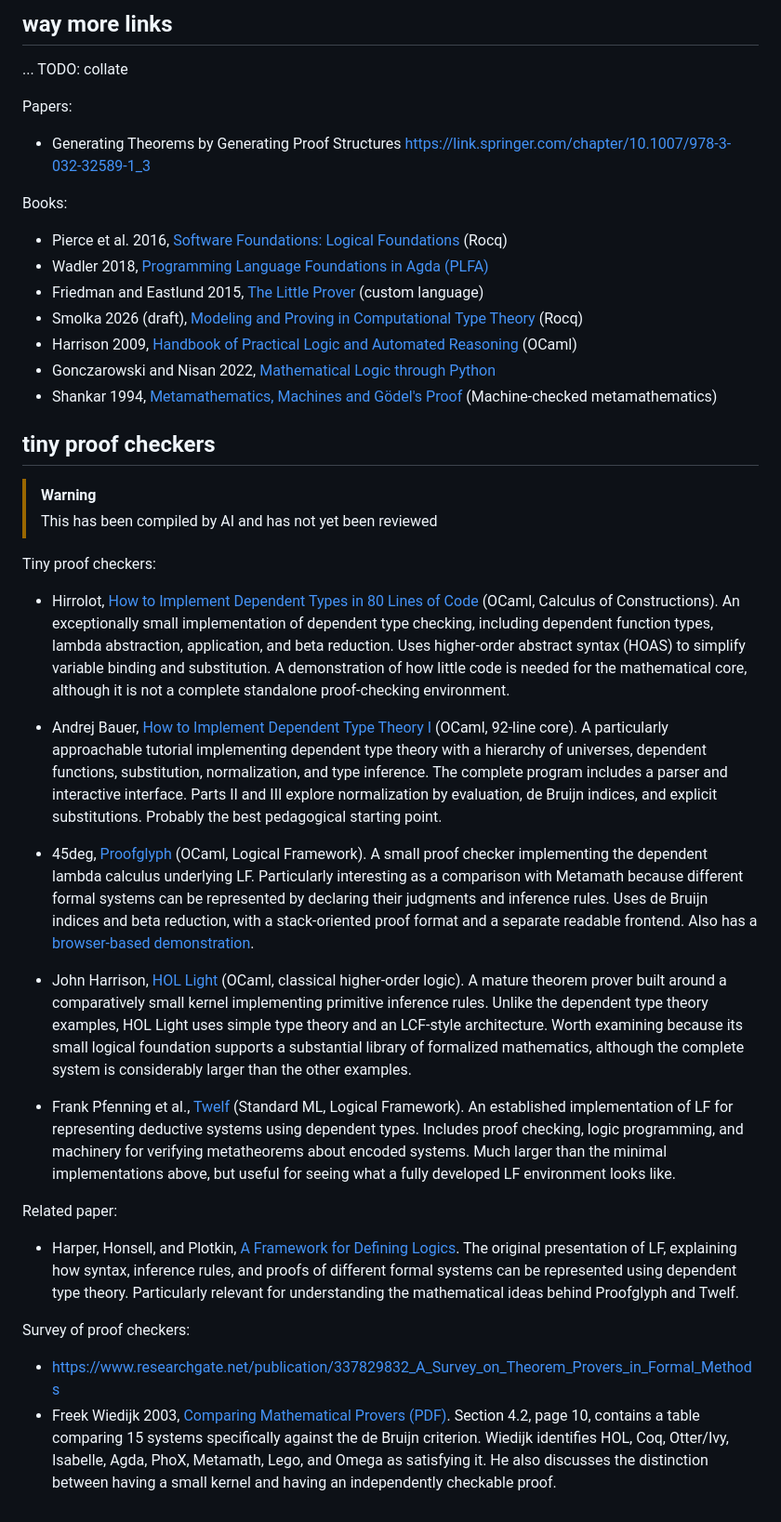
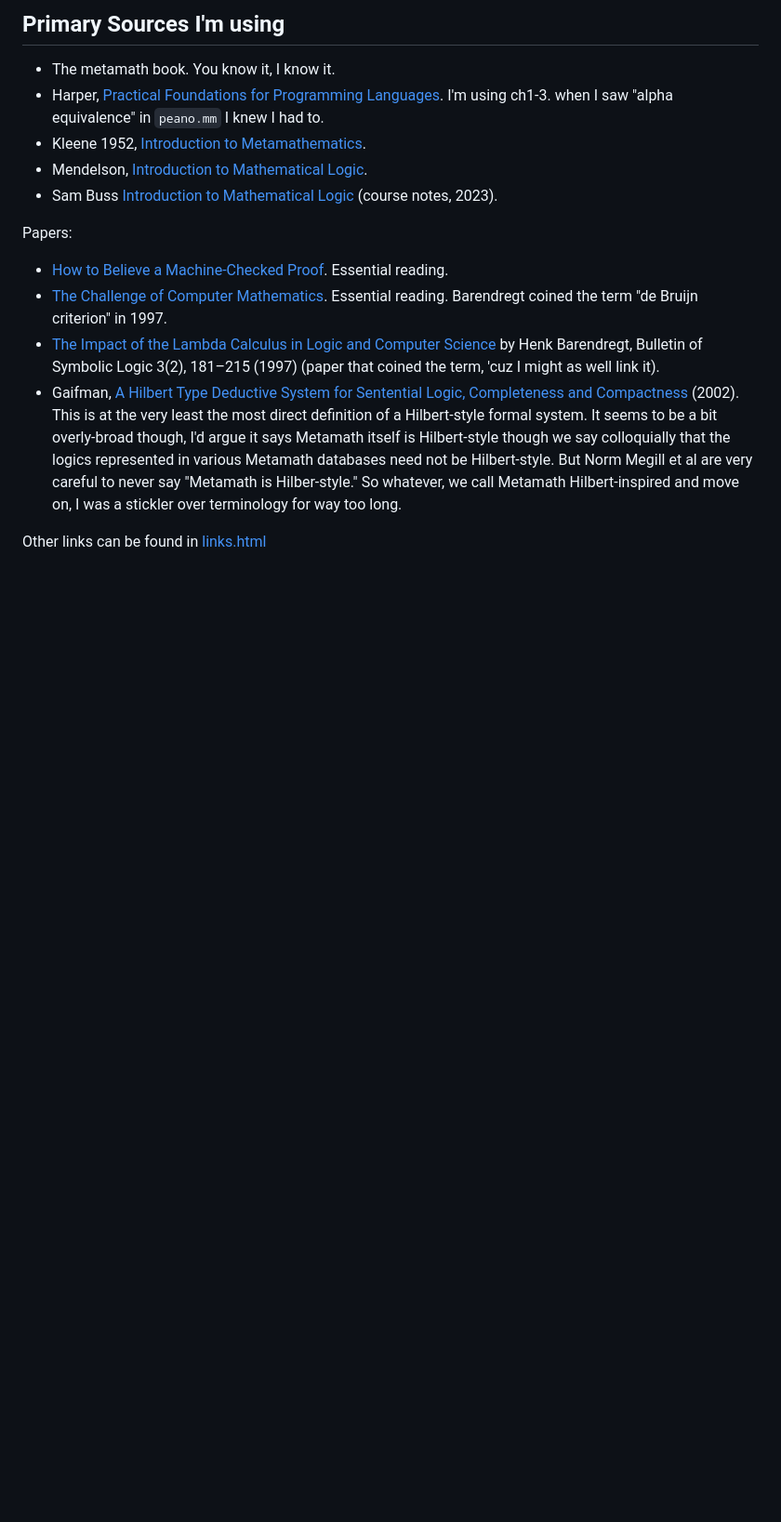
Before and after one commit to physbuzz/metamath, a Markdown page: src/index.md, the part around one of its changes. Shown at 93% size. Rendered like a GitHub page; blank space fills up the shorter version.

Commit message:
updated links

```diff
--- a/src/index.md
+++ b/src/index.md
@@ -102,44 +77,24 @@ Book notes:
 
-## way more links
+## Primary Sources I'm using
 
-... TODO: collate
-
+- The metamath book. You know it, I know it.
+- Harper, [Practical Foundations for Programming Languages](https://www.cs.cmu.edu/~rwh/pfpl.html). I'm using ch1-3. when I saw "alpha equivalence" in `peano.mm` I knew I had to.
+- Kleene 1952, [Introduction to Metamathematics](https://shop.elsevier.com/books/introduction-to-metamathematics/kleene/978-0-7204-2103-3).
+- Mendelson, [Introduction to Mathematical Logic](https://doi.org/10.1201/b18519).
+- Sam Buss [Introduction to Mathematical Logic](https://www.math.ucsd.edu/~sbuss/IntroMathLogic/Fullbook_Draft.pdf) (course notes, 2023).
 
 Papers:
 
-- Generating Theorems by Generating Proof Structures https://link.springer.com/chapter/10.1007/978-3-032-32589-1_3
+- [How to Believe a Machine-Checked Proof](https://doi.org/10.7146/brics.v4i18.18945). Essential reading.
+- [The Challenge of Computer Mathematics](https://doi.org/10.1098/rsta.2005.1650). Essential reading. Barendregt coined the term "de Bruijn criterion" in 1997.
+- [The Impact of the Lambda Calculus in Logic and Computer Science](https://doi.org/10.2307/421013) by Henk Barendregt, Bulletin of Symbolic Logic 3(2), 181–215 (1997) (paper that coined the term, 'cuz I might as well link it).
+- Gaifman, [A Hilbert Type Deductive System for Sentential Logic, Completeness and Compactness](https://www.columbia.edu/~hg17/ViewMathLogic/view1-deductive-system.pdf) (2002). This is at the very least the most direct definition of a
+Hilbert-style formal system. It seems to be a bit overly-broad though, I'd argue it says Metamath
+itself is Hilbert-style though we say colloquially that the logics represented in various Metamath
+databases need not be Hilbert-style.
+But Norm Megill et al are very careful to never say "Metamath is Hilber-style." So whatever, we call
+Metamath Hilbert-inspired and move on, I was a stickler over terminology for way too long.
 
-Books:
 
-- Pierce et al. 2016, [Software Foundations: Logical Foundations](https://softwarefoundations.cis.upenn.edu/lf-current/) (Rocq)
-- Wadler 2018, [Programming Language Foundations in Agda (PLFA)](https://plfa.github.io/)
-- Friedman and Eastlund 2015, [The Little Prover](https://the-little-prover.github.io/) (custom language)
-- Smolka 2026 (draft), [Modeling and Proving in Computational Type Theory](https://www.ps.uni-saarland.de/~smolka/drafts/mpctt.pdf) (Rocq)
-- Harrison 2009, [Handbook of Practical Logic and Automated Reasoning](https://www.cl.cam.ac.uk/~jrh13/atp/) (OCaml)
-- Gonczarowski and Nisan 2022, [Mathematical Logic through Python](https://www.logicthrupython.org/)
-- Shankar 1994, [Metamathematics, Machines and Gödel's Proof](https://www.csl.sri.com/~shankar/goedel-book.html) (Machine-checked metamathematics)
 
-## tiny proof checkers
-
-> [!WARNING]
-> This has been compiled by AI and has not yet been reviewed
-
-Tiny proof checkers:
-
-- Hirrolot, [How to Implement Dependent Types in 80 Lines of Code](https://gist.github.com/hirrolot/27e6b02a051df333811a23b97c375196?utm_source=chatgpt.com) (OCaml, Calculus of Constructions). An exceptionally small implementation of dependent type checking, including dependent function types, lambda abstraction, application, and beta reduction. Uses higher-order abstract syntax (HOAS) to simplify variable binding and substitution. A demonstration of how little code is needed for the mathematical core, although it is not a complete standalone proof-checking environment.
-
-- Andrej Bauer, [How to Implement Dependent Type Theory I](https://math.andrej.com/2012/11/08/how-to-implement-dependent-type-theory-i/?utm_source=chatgpt.com) (OCaml, 92-line core). A particularly approachable tutorial implementing dependent type theory with a hierarchy of universes, dependent functions, substitution, normalization, and type inference. The complete program includes a parser and interactive interface. Parts II and III explore normalization by evaluation, de Bruijn indices, and explicit substitutions. Probably the best pedagogical starting point.
-
-- 45deg, [Proofglyph](https://github.com/45deg/proofglyph) (OCaml, Logical Framework). A small proof checker implementing the dependent lambda calculus underlying LF. Particularly interesting as a comparison with Metamath because different formal systems can be represented by declaring their judgments and inference rules. Uses de Bruijn indices and beta reduction, with a stack-oriented proof format and a separate readable frontend. Also has a [browser-based demonstration](https://45deg.github.io/proofglyph/?utm_source=chatgpt.com).
-
-- John Harrison, [HOL Light](https://github.com/jrh13/hol-light) (OCaml, classical higher-order logic). A mature theorem prover built around a comparatively small kernel implementing primitive inference rules. Unlike the dependent type theory examples, HOL Light uses simple type theory and an LCF-style architecture. Worth examining because its small logical foundation supports a substantial library of formalized mathematics, although the complete system is considerably larger than the other examples.
-
-- Frank Pfenning et al., [Twelf](https://twelf.org/wiki/lf/) (Standard ML, Logical Framework). An established implementation of LF for representing deductive systems using dependent types. Includes proof checking, logic programming, and machinery for verifying metatheorems about encoded systems. Much larger than the minimal implementations above, but useful for seeing what a fully developed LF environment looks like.
-
-Related paper:
-
-- Harper, Honsell, and Plotkin, [A Framework for Defining Logics](https://www.lfcs.inf.ed.ac.uk/reports/87/ECS-LFCS-87-23/). The original presentation of LF, explaining how syntax, inference rules, and proofs of different formal systems can be represented using dependent type theory. Particularly relevant for understanding the mathematical ideas behind Proofglyph and Twelf.
-
-Survey of proof checkers:
-- https://www.researchgate.net/publication/337829832_A_Survey_on_Theorem_Provers_in_Formal_Methods
-- Freek Wiedijk 2003, [Comparing Mathematical Provers (PDF)](https://www.cs.ru.nl/F.Wiedijk/comparison/diffs.pdf). Section 4.2, page 10, contains a table comparing 15 systems specifically against the de Bruijn criterion. Wiedijk identifies HOL, Coq, Otter/Ivy, Isabelle, Agda, PhoX, Metamath, Lego, and Omega as satisfying it. He also discusses the distinction between having a small kernel and having an independently checkable proof.
+Other links can be found in [links.html](links.html)
```
Also changed, not shown: other parts of src/index.md (+1 -26 lines), src/links.md (added, +69 -0 lines).
